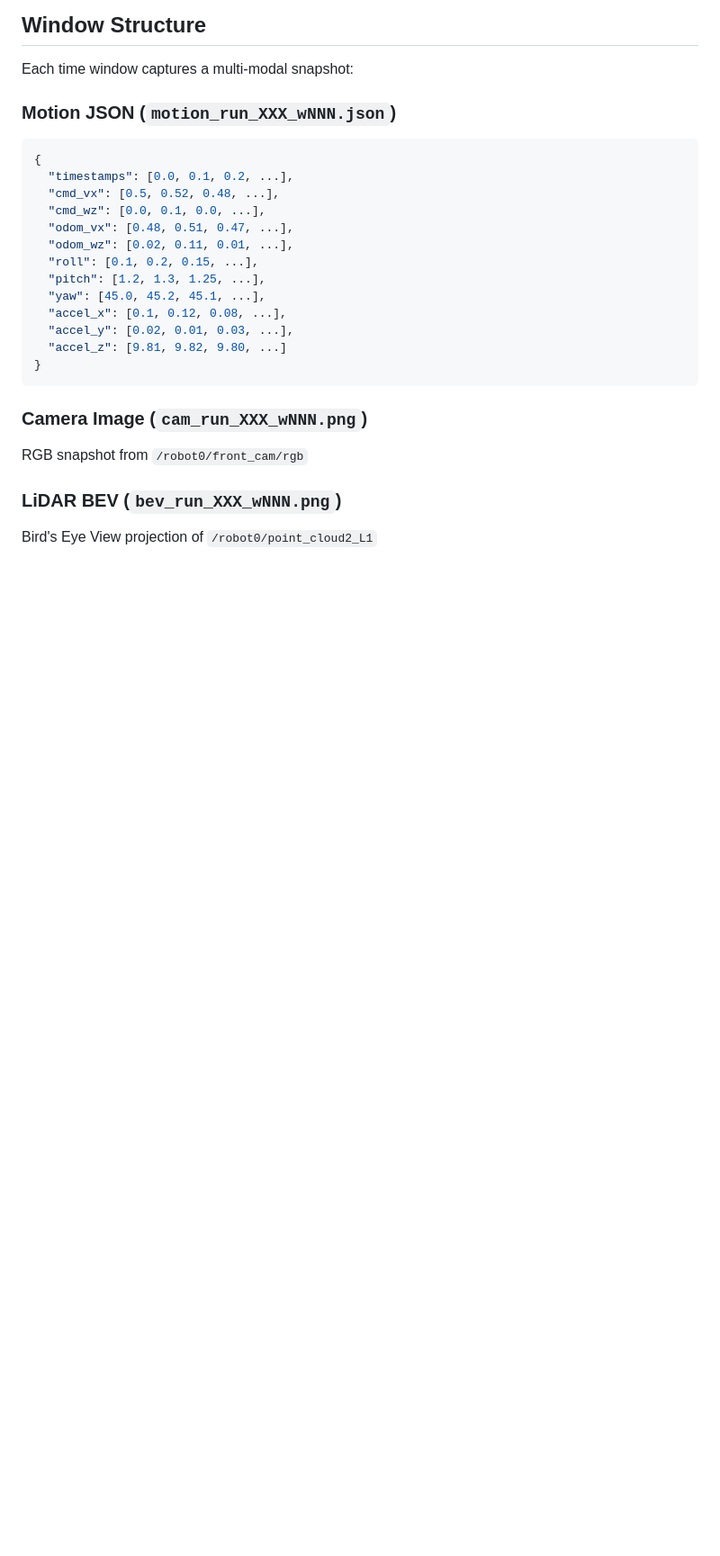
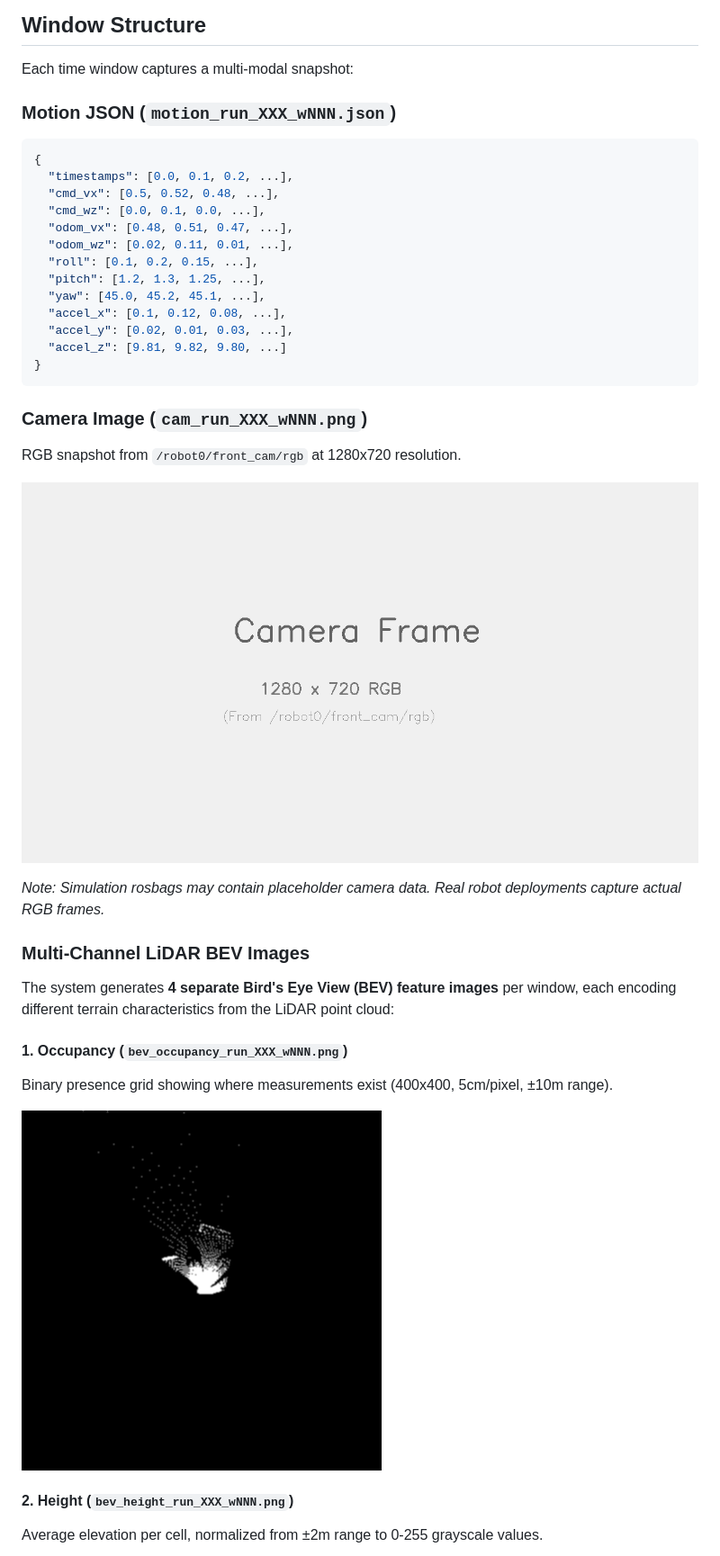
Before and after one commit to danmartinez78/go2-odd-observer, a Markdown page: README.md, the part around the change printed below. Shown: that part at 90% size. Rendered like a GitHub page; pictures changed too: docs/images/example_bev_occupancy.png (added), docs/images/example_camera.png (added); blank space fills up the shorter version.

````diff
--- a/README.md
+++ b/README.md
@@ -199,7 +208,21 @@ Each time window captures a multi-modal snapshot:
 ```
 
 ### Camera Image (`cam_run_XXX_wNNN.png`)
-RGB snapshot from `/robot0/front_cam/rgb`
+RGB snapshot from `/robot0/front_cam/rgb` at 1280x720 resolution.
 
-### LiDAR BEV (`bev_run_XXX_wNNN.png`)
-Bird's Eye View projection of `/robot0/point_cloud2_L1`
+![Example Camera Frame](docs/images/example_camera.png)
+
+*Note: Simulation rosbags may contain placeholder camera data. Real robot deployments capture actual RGB frames.*
+
+### Multi-Channel LiDAR BEV Images
+
+The system generates **4 separate Bird's Eye View (BEV) feature images** per window, each encoding different terrain characteristics from the LiDAR point cloud:
+
+#### 1. Occupancy (`bev_occupancy_run_XXX_wNNN.png`)
+Binary presence grid showing where measurements exist (400x400, 5cm/pixel, ±10m range).
+
+![BEV Occupancy](docs/images/example_bev_occupancy.png)
+
+#### 2. Height (`bev_height_run_XXX_wNNN.png`)
+Average elevation per cell, normalized from ±2m range to 0-255 grayscale values.
+
````
Also changed, not shown: other parts of README.md (+30 -6 lines), docs/images/example_bev_density.png (added), docs/images/example_bev_height.png (added), docs/images/example_bev_roughness.png (added), 1 other file.
